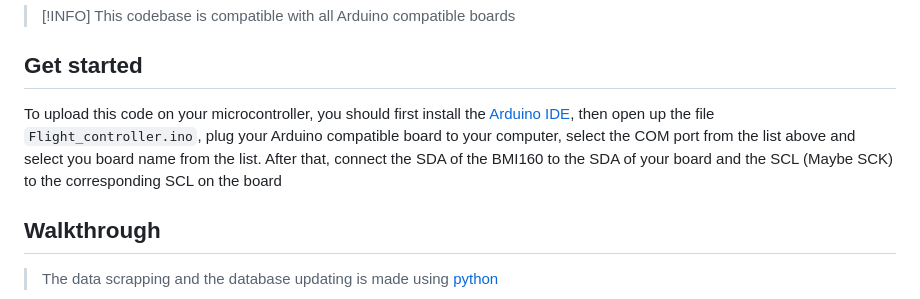
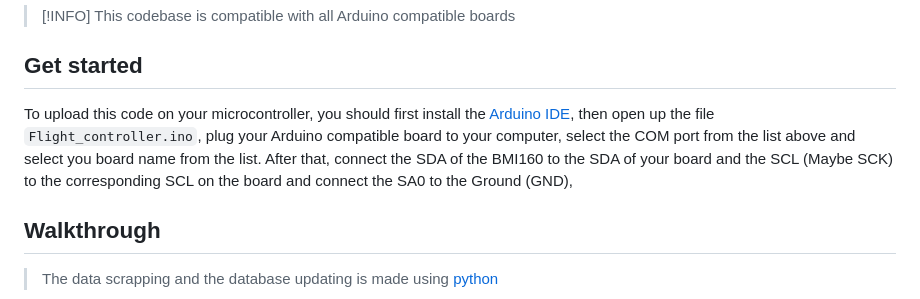
Before and after one commit to AbdoullahBougataya/Flight_controller, a Markdown page: README.md, the part around the change. GitHub-like rendering.

Commit message:
Jan 24, 2025, 11:16:42 AM

```diff
--- a/README.md
+++ b/README.md
@@ -5,7 +5,7 @@
 
 ## Get started
 
-To upload this code on your microcontroller, you should first install the [Arduino IDE](https://downloads.arduino.cc/arduino-ide/arduino-ide_2.3.4_Windows_64bit.exe), then open up the file `Flight_controller.ino`, plug your Arduino compatible board to your computer, select the COM port from the list above and select you board name from the list. After that, connect the SDA of the BMI160 to the SDA of your board and the SCL (Maybe SCK) to the corresponding SCL on the board
+To upload this code on your microcontroller, you should first install the [Arduino IDE](https://downloads.arduino.cc/arduino-ide/arduino-ide_2.3.4_Windows_64bit.exe), then open up the file `Flight_controller.ino`, plug your Arduino compatible board to your computer, select the COM port from the list above and select you board name from the list. After that, connect the SDA of the BMI160 to the SDA of your board and the SCL (Maybe SCK) to the corresponding SCL on the board and connect the SA0 to the Ground (GND),
 ## Walkthrough
 
 > The data scrapping and the database updating is made using [python](https://www.python.org/)
```
